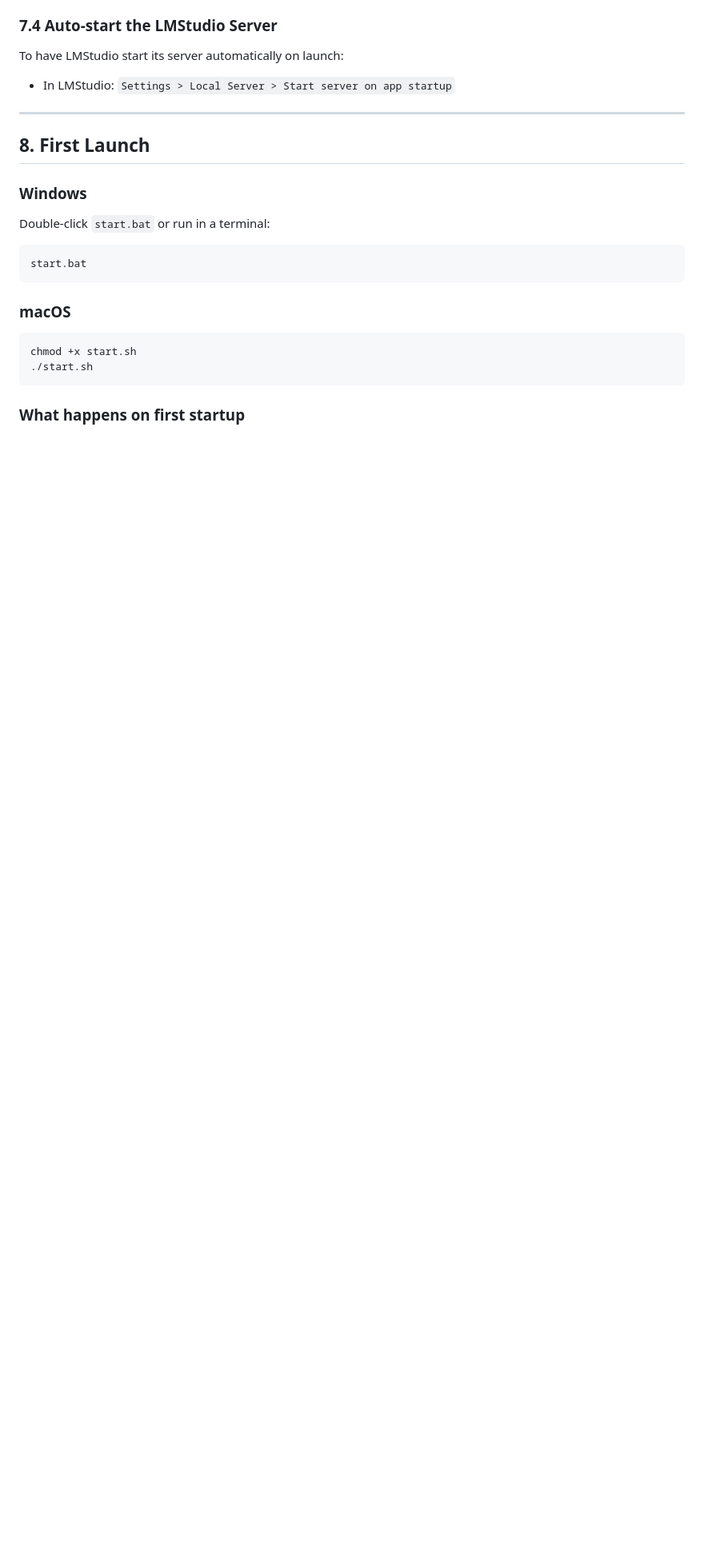
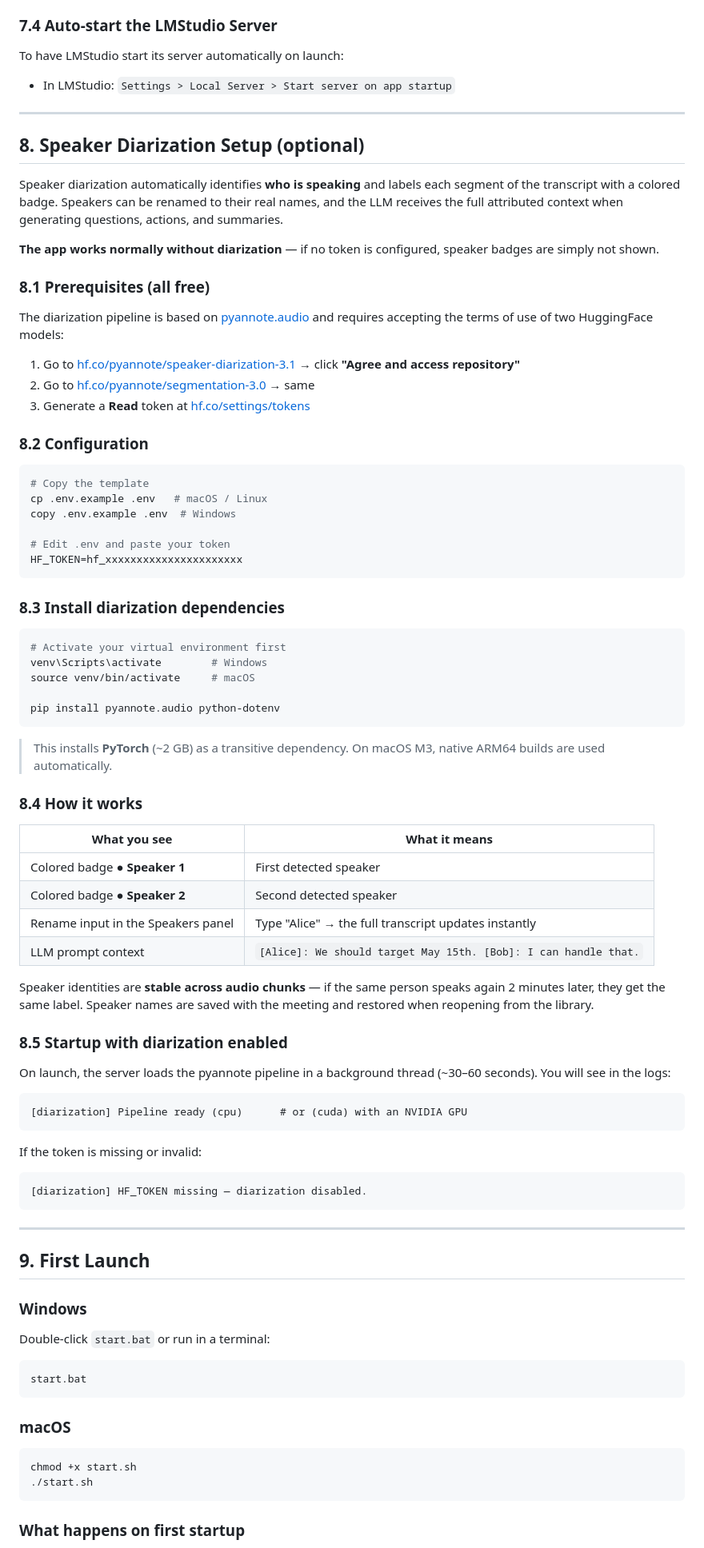
Before and after one commit to bguedes/Echo2Text, a Markdown page: README.md, the part around one of its changes. Shown at 80% size. Rendered like a GitHub page; blank space fills up the shorter version.

````diff
--- a/README.md
+++ b/README.md
@@ -201,7 +219,70 @@ To have LMStudio start its server automatically on launch:
 
 ---
 
-## 8. First Launch
+## 8. Speaker Diarization Setup (optional)
+
+Speaker diarization automatically identifies **who is speaking** and labels each segment of the transcript with a colored badge. Speakers can be renamed to their real names, and the LLM receives the full attributed context when generating questions, actions, and summaries.
+
+**The app works normally without diarization** — if no token is configured, speaker badges are simply not shown.
+
+### 8.1 Prerequisites (all free)
+
+The diarization pipeline is based on [pyannote.audio](https://github.com/pyannote/pyannote-audio) and requires accepting the terms of use of two HuggingFace models:
+
+1. Go to [hf.co/pyannote/speaker-diarization-3.1](https://huggingface.co/pyannote/speaker-diarization-3.1) → click **"Agree and access repository"**
+2. Go to [hf.co/pyannote/segmentation-3.0](https://huggingface.co/pyannote/segmentation-3.0) → same
+3. Generate a **Read** token at [hf.co/settings/tokens](https://huggingface.co/settings/tokens)
+
+### 8.2 Configuration
+
+```bash
+# Copy the template
+cp .env.example .env   # macOS / Linux
+copy .env.example .env  # Windows
+
+# Edit .env and paste your token
+HF_TOKEN=hf_xxxxxxxxxxxxxxxxxxxxxx
+```
+
+### 8.3 Install diarization dependencies
+
+```bash
+# Activate your virtual environment first
+venv\Scripts\activate        # Windows
+source venv/bin/activate     # macOS
+
+pip install pyannote.audio python-dotenv
+```
+
+> This installs **PyTorch** (~2 GB) as a transitive dependency. On macOS M3, native ARM64 builds are used automatically.
+
+### 8.4 How it works
+
+| What you see | What it means |
+|---|---|
+| Colored badge **● Speaker 1** | First detected speaker |
+| Colored badge **● Speaker 2** | Second detected speaker |
+| Rename input in the Speakers panel | Type "Alice" → the full transcript updates instantly |
+| LLM prompt context | `[Alice]: We should target May 15th. [Bob]: I can handle that.` |
+
+Speaker identities are **stable across audio chunks** — if the same person speaks again 2 minutes later, they get the same label. Speaker names are saved with the meeting and restored when reopening from the library.
+
+### 8.5 Startup with diarization enabled
+
+On launch, the server loads the pyannote pipeline in a background thread (~30–60 seconds). You will see in the logs:
+
+```
+[diarization] Pipeline ready (cpu)      # or (cuda) with an NVIDIA GPU
+```
+
+If the token is missing or invalid:
+```
+[diarization] HF_TOKEN missing — diarization disabled.
+```
+
+---
+
+## 9. First Launch
 
 ### Windows
 Double-click `start.bat` or run in a terminal:
````
Also changed, not shown: other parts of README.md (+51 -15 lines).
